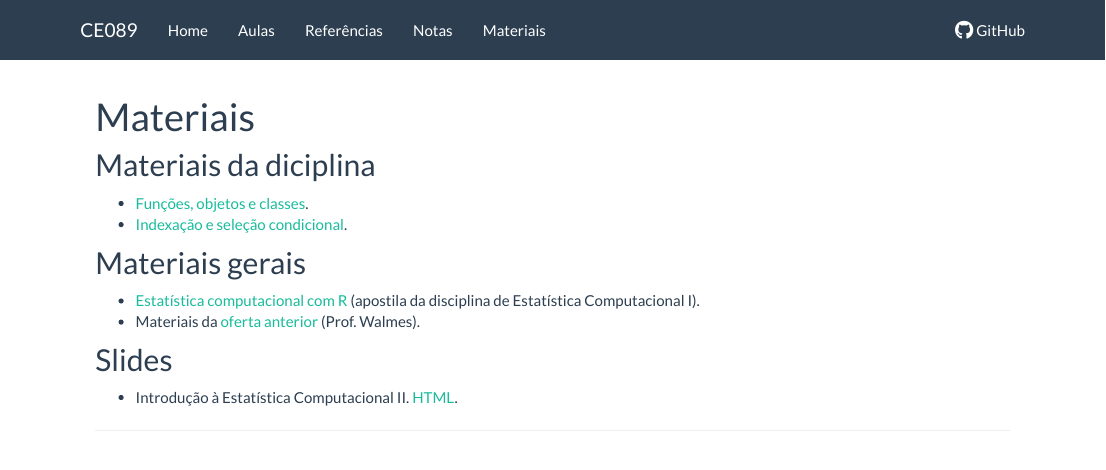
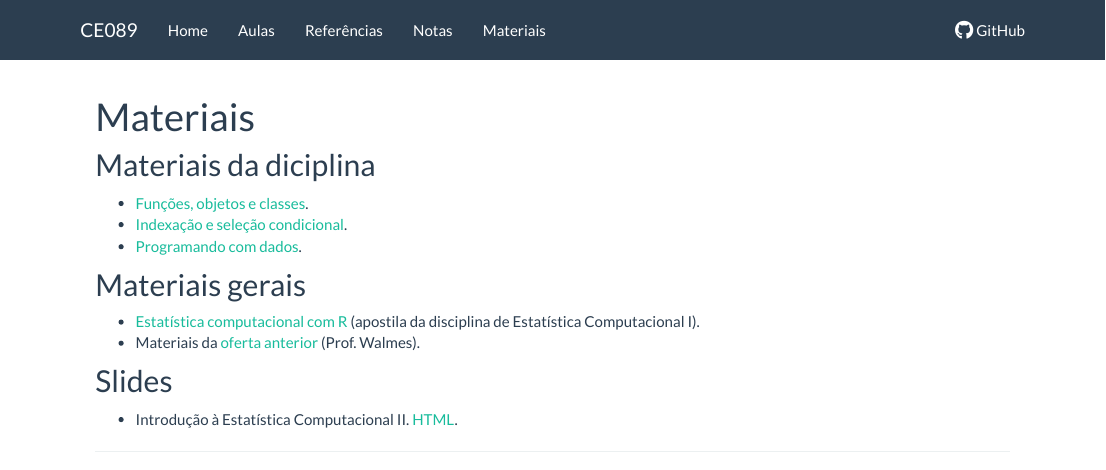
Before and after one commit to BecomeAllan/ce089, an R Markdown document (materiais.Rmd): the page in a window 1100 px wide, from its top. Rendered offline with R 4.5, knitr and Pandoc, with nearby package versions.

Commit message:
Inclui programacao nos materiais

```diff
--- a/materiais.Rmd
+++ b/materiais.Rmd
@@ -9,6 +9,7 @@ output:
 
 - [Funções, objetos e classes](objetos-classes.html).
 - [Indexação e seleção condicional](indexacao-selecao.html).
+- [Programando com dados](programacao.html).
 
 ## Materiais gerais
 
```
